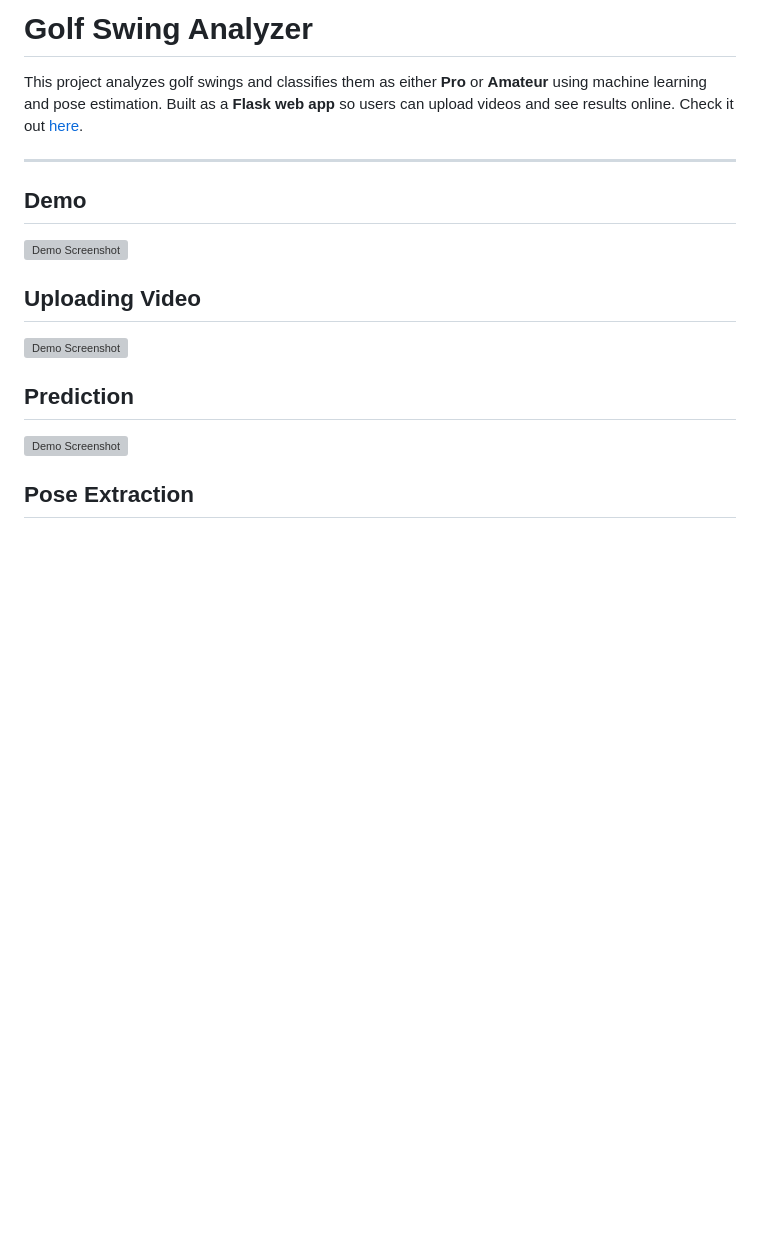
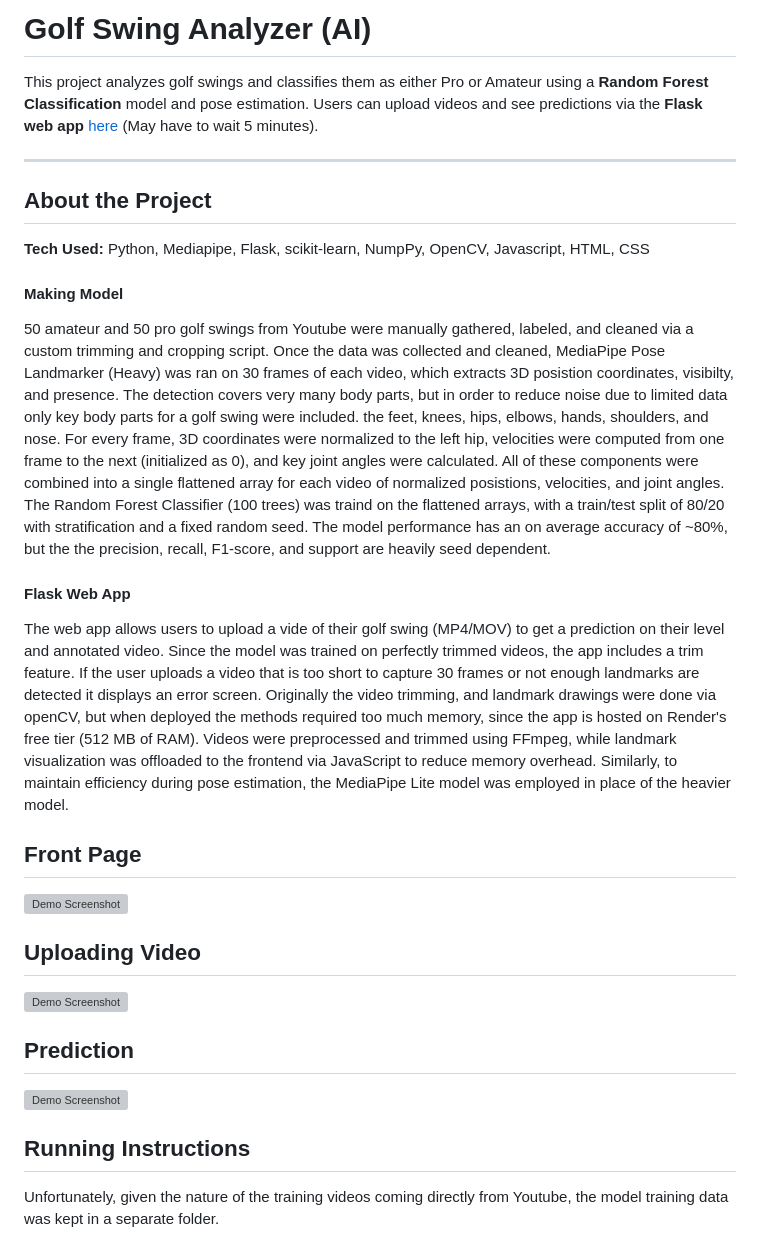
Before and after one commit to mcapriotti1/Golf_Swing, a Markdown page: README.md, the part around one of its changes. Drawn GitHub-style; blank space fills up the shorter version; grey boxes are pictures that could not be loaded.

```diff
--- a/README.md
+++ b/README.md
@@ -1,10 +1,20 @@
-# Golf Swing Analyzer
+# Golf Swing Analyzer (AI)
 
-This project analyzes golf swings and classifies them as either **Pro** or **Amateur** using machine learning and pose estimation. Built as a **Flask web app** so users can upload videos and see results online. Check it out [here](https://golf-swing.onrender.com/).
+This project analyzes golf swings and classifies them as either Pro or Amateur using a **Random Forest Classification** model and pose estimation. Users can upload videos and see predictions via the **Flask web app** [here](https://golf-swing.onrender.com/) (May have to wait 5 minutes).
 
 ---
 
-## Demo
+## About the Project
+
+**Tech Used:** Python, Mediapipe, Flask, scikit-learn, NumpPy, OpenCV, Javascript, HTML, CSS
+
+#### Making Model
+50 amateur and 50 pro golf swings from Youtube were manually gathered, labeled, and cleaned via a custom trimming and cropping script. Once the data was collected and cleaned, MediaPipe Pose Landmarker (Heavy) was ran on 30 frames of each video, which extracts 3D posistion coordinates, visibilty, and presence. The detection covers very many body parts, but in order to reduce noise due to limited data only key body parts for a golf swing were included. the feet, knees, hips, elbows, hands, shoulders, and nose. For every frame, 3D coordinates were normalized to the left hip, velocities were computed from one frame to the next (initialized as 0), and key joint angles were calculated. All of these components were combined into a single flattened array for each video of normalized posistions, velocities, and joint angles. The Random Forest Classifier (100 trees) was traind on the flattened arrays, with a train/test split of 80/20 with stratification and a fixed random seed. The model performance has an on average accuracy of ~80%, but the  the precision, recall, F1-score, and support are heavily seed dependent.
+
+#### Flask Web App
+The web app allows users to upload a vide of their golf swing (MP4/MOV) to get a prediction on their level and annotated video. Since the model was trained on perfectly trimmed videos, the app includes a trim feature. If the user uploads a video that is too short to capture 30 frames or not enough landmarks are detected it displays an error screen. Originally the video trimming, and landmark drawings were done via openCV, but when deployed the methods required too much memory, since the app is hosted on Render's free tier (512 MB of RAM). Videos were preprocessed and trimmed using FFmpeg, while landmark visualization was offloaded to the frontend via JavaScript to reduce memory overhead. Similarly, to maintain efficiency during pose estimation, the MediaPipe Lite model was employed in place of the heavier model.
+
+## Front Page
 <div style="text-align: center">
   <img src="static/images/golf_demo.gif"
      alt="Demo Screenshot"
@@ -27,5 +37,6 @@ This project analyzes golf swings and classifies them as either **Pro** or **Ama
      style="display: block; margin: 0 auto;">
 </div>
 
-## Pose Extraction
+## Running Instructions
+Unfortunately, given the nature of the training videos coming directly from Youtube, the model training data was kept in a separate folder.
 
```
Also changed, not shown: other parts of README.md (+3 -121 lines).
